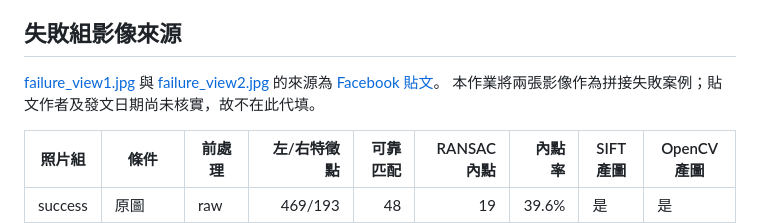
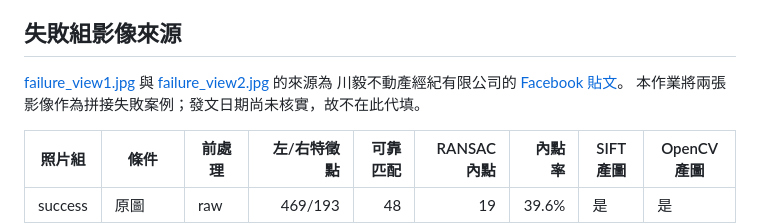
Before and after one commit to jnhw6305/MMIP, a Markdown page: results/quiz4_advanced/summary.md, the part around the change. Rendered like a GitHub page.

Commit message:
Credit Quiz 4 failure image provider

```diff
--- a/results/quiz4_advanced/summary.md
+++ b/results/quiz4_advanced/summary.md
@@ -9,8 +9,8 @@ CLAHE 作用於 YCrCb 亮度通道；raw 與 clahe 使用相同的 SIFT、匹配
 
 [failure_view1.jpg](../../Week01/Data/Quiz4/failure_view1.jpg) 與
 [failure_view2.jpg](../../Week01/Data/Quiz4/failure_view2.jpg) 的來源為
-[Facebook 貼文](https://www.facebook.com/share/p/1KWD81asy1/?mibextid=wwXIfr)。
-本作業將兩張影像作為拼接失敗案例；貼文作者及發文日期尚未核實，故不在此代填。
+川毅不動產經紀有限公司的 [Facebook 貼文](https://www.facebook.com/share/p/1KWD81asy1/?mibextid=wwXIfr)。
+本作業將兩張影像作為拼接失敗案例；發文日期尚未核實，故不在此代填。
 
 | 照片組 | 條件 | 前處理 | 左/右特徵點 | 可靠匹配 | RANSAC 內點 | 內點率 | SIFT 產圖 | OpenCV 產圖 |
 |---|---|---|---:|---:|---:|---:|---|---|
```
